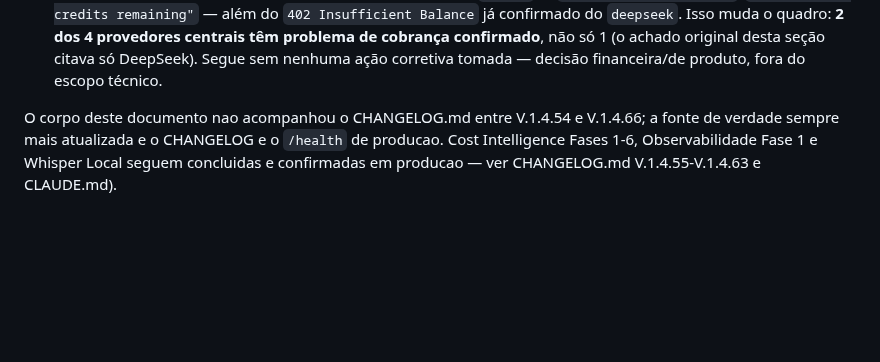
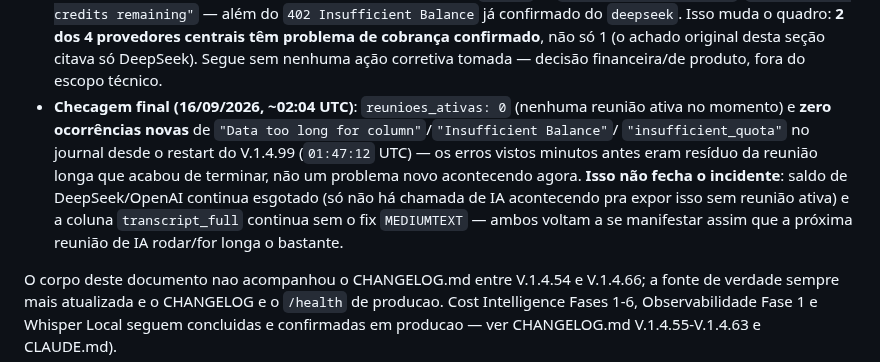
Before and after one commit to fasterdrible-lab/SALE-IA, a Markdown page: docs/CURRENT_STATE.md, the part around the change. Rendered like a GitHub page; blank space fills up the shorter version.

Commit message:
docs: checagem final do incidente ao vivo (sem erros novos desde o restart do V.1.4.99)
Confirmado zero ocorrencias novas de Data too long for column /
Insufficient Balance / insufficient_quota desde 01:47:12 UTC (restart
do V.1.4.99). reunioes_ativas: 0 no momento - nao ha chamada de IA
acontecendo pra expor o problema, mas nada foi corrigido: saldo de
DeepSeek/OpenAI continua esgotado e transcript_full continua sem o
fix MEDIUMTEXT.

Co-Authored-By: Claude Sonnet 5 <noreply@anthropic.com>

```diff
--- a/docs/CURRENT_STATE.md
+++ b/docs/CURRENT_STATE.md
@@ -83,6 +83,18 @@ simultâneos**, o segundo deles **novo, nunca documentado antes**:
   problema de cobrança confirmado**, não só 1 (o achado original desta
   seção citava só DeepSeek). Segue sem nenhuma ação corretiva tomada
   — decisão financeira/de produto, fora do escopo técnico.
+- **Checagem final (16/09/2026, ~02:04 UTC)**: `reunioes_ativas: 0`
+  (nenhuma reunião ativa no momento) e **zero ocorrências novas** de
+  `"Data too long for column"`/`"Insufficient Balance"`/
+  `"insufficient_quota"` no journal desde o restart do V.1.4.99
+  (`01:47:12` UTC) — os erros vistos minutos antes eram resíduo da
+  reunião longa que acabou de terminar, não um problema novo
+  acontecendo agora. **Isso não fecha o incidente**: saldo de
+  DeepSeek/OpenAI continua esgotado (só não há chamada de IA
+  acontecendo pra expor isso sem reunião ativa) e a coluna
+  `transcript_full` continua sem o fix `MEDIUMTEXT` — ambos voltam a
+  se manifestar assim que a próxima reunião de IA rodar/for longa o
+  bastante.
 
 O corpo deste documento nao acompanhou o
 CHANGELOG.md entre V.1.4.54 e V.1.4.66; a fonte de verdade sempre mais
```
